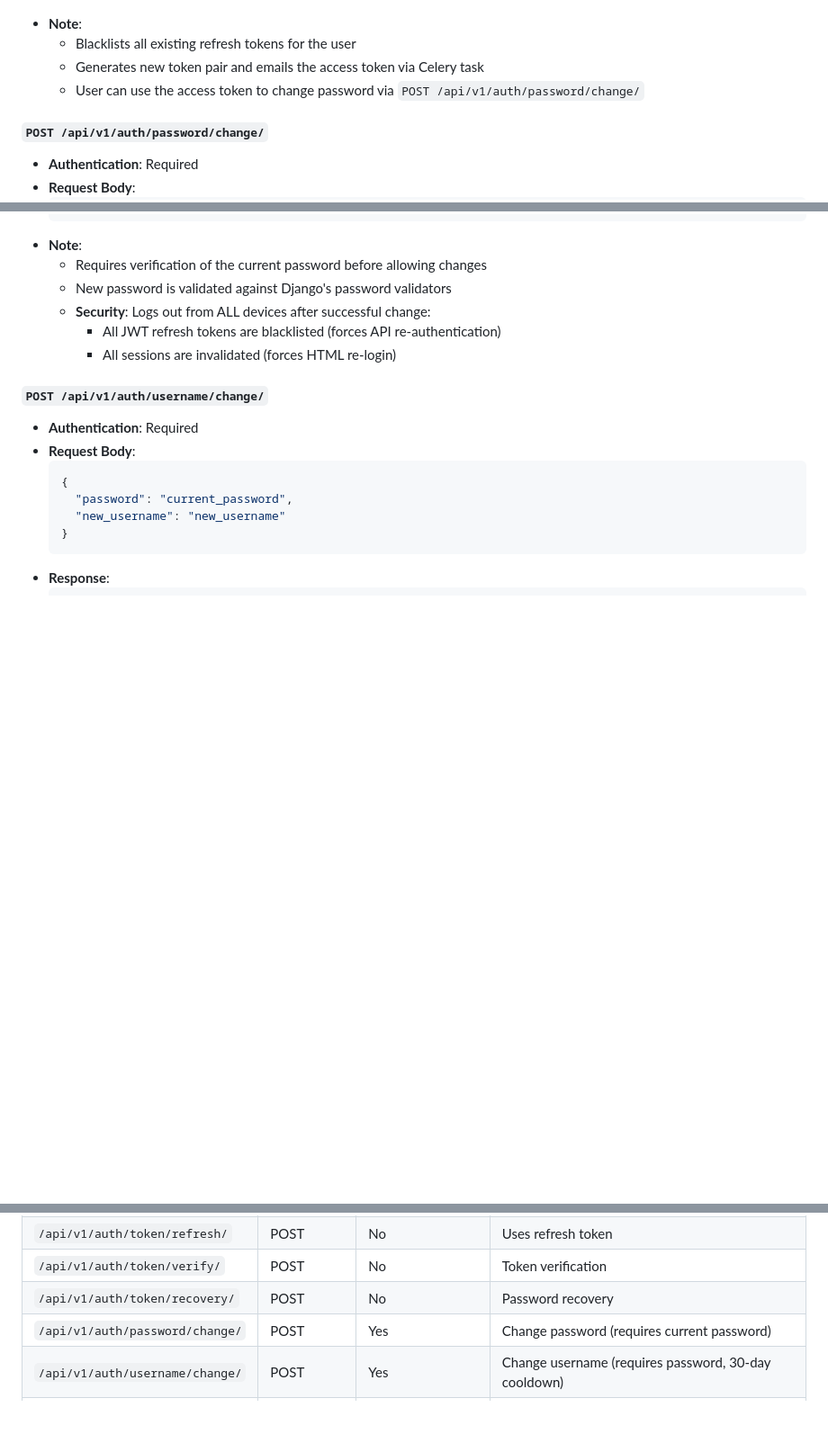
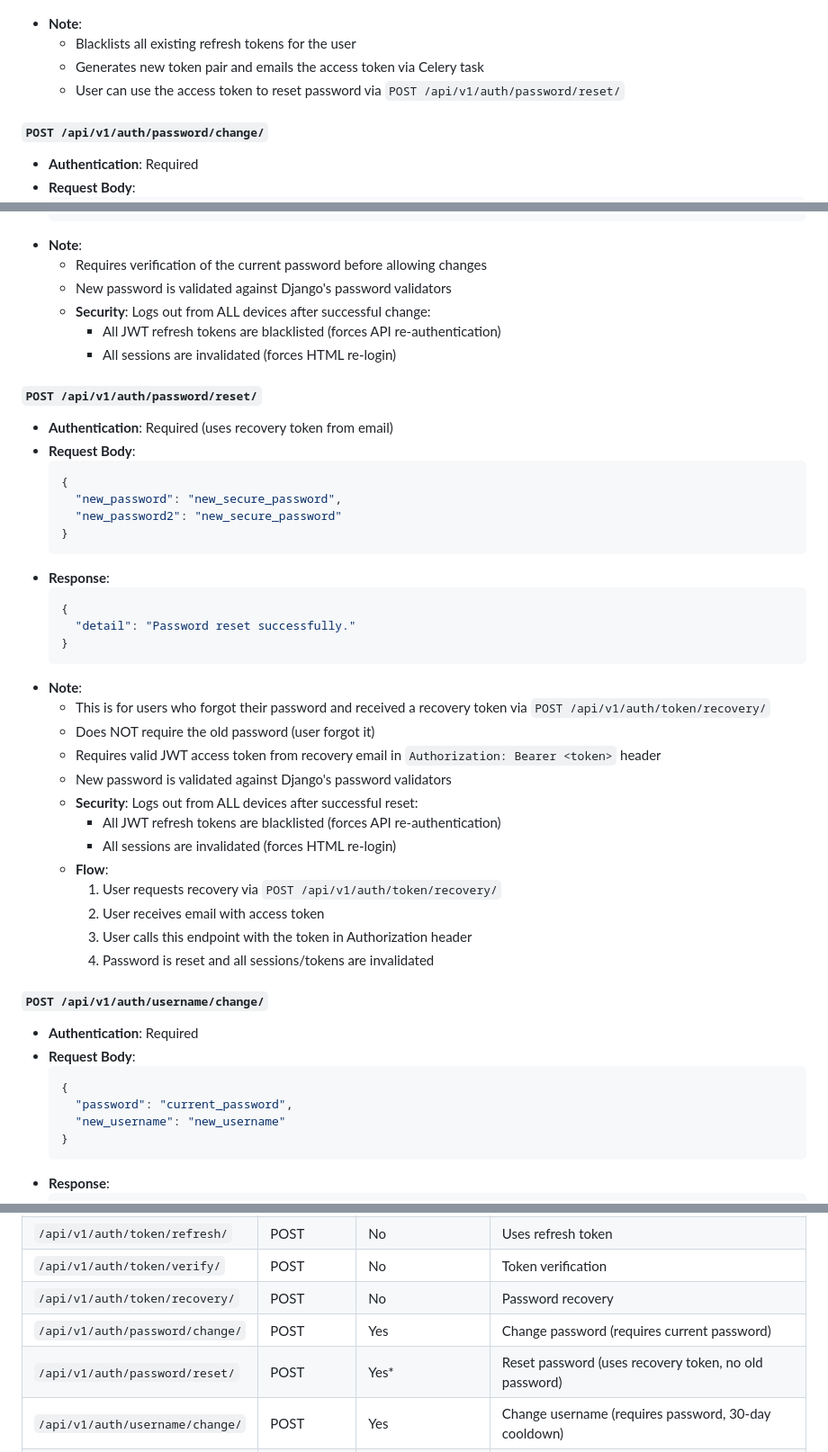
Before and after one commit to ruslanways/postways-v2, a Markdown page: docs/endpoints-reference.md, 3 parts joined by grey strips. Shown at 90% size. GitHub-like rendering; blank space fills up the shorter version.

Commit message:
Update password reset documentation and add new endpoint details
- Changed the description for the password change endpoint to reflect the correct usage of the access token for password resets.
- Added a new section for the `POST /api/v1/auth/password/reset/` endpoint, detailing authentication requirements, request body, response, and security measures.
- Updated the endpoint reference table to include the new password reset functionality, clarifying its use case and requirements.

````diff
--- a/docs/endpoints-reference.md
+++ b/docs/endpoints-reference.md
@@ -125,7 +125,7 @@ Authorization: Bearer <access_token>
 - **Note**:
   - Blacklists all existing refresh tokens for the user
   - Generates new token pair and emails the access token via Celery task
-  - User can use the access token to change password via `POST /api/v1/auth/password/change/`
+  - User can use the access token to reset password via `POST /api/v1/auth/password/reset/`
 
 #### `POST /api/v1/auth/password/change/`
 - **Authentication**: Required
@@ -149,6 +149,35 @@ Authorization: Bearer <access_token>
   - **Security**: Logs out from ALL devices after successful change:
     - All JWT refresh tokens are blacklisted (forces API re-authentication)
     - All sessions are invalidated (forces HTML re-login)
+
+#### `POST /api/v1/auth/password/reset/`
+- **Authentication**: Required (uses recovery token from email)
+- **Request Body**:
+  ```json
+  {
+    "new_password": "new_secure_password",
+    "new_password2": "new_secure_password"
+  }
+  ```
+- **Response**:
+  ```json
+  {
+    "detail": "Password reset successfully."
+  }
+  ```
+- **Note**:
+  - This is for users who forgot their password and received a recovery token via `POST /api/v1/auth/token/recovery/`
+  - Does NOT require the old password (user forgot it)
+  - Requires valid JWT access token from recovery email in `Authorization: Bearer <token>` header
+  - New password is validated against Django's password validators
+  - **Security**: Logs out from ALL devices after successful reset:
+    - All JWT refresh tokens are blacklisted (forces API re-authentication)
+    - All sessions are invalidated (forces HTML re-login)
+  - **Flow**:
+    1. User requests recovery via `POST /api/v1/auth/token/recovery/`
+    2. User receives email with access token
+    3. User calls this endpoint with the token in Authorization header
+    4. Password is reset and all sessions/tokens are invalidated
 
 #### `POST /api/v1/auth/username/change/`
 - **Authentication**: Required
@@ -822,6 +851,7 @@ HTML endpoints use session-based authentication. Users must be logged in via `/l
 | `/api/v1/auth/token/verify/` | POST | No | Token verification |
 | `/api/v1/auth/token/recovery/` | POST | No | Password recovery |
 | `/api/v1/auth/password/change/` | POST | Yes | Change password (requires current password) |
+| `/api/v1/auth/password/reset/` | POST | Yes* | Reset password (uses recovery token, no old password) |
 | `/api/v1/auth/username/change/` | POST | Yes | Change username (requires password, 30-day cooldown) |
 | `/api/v1/auth/email/change/` | POST | Yes | Initiate email change (requires password, sends verification) |
 | `/api/v1/auth/email/verify/` | POST/GET | No | Verify email change token |
````
